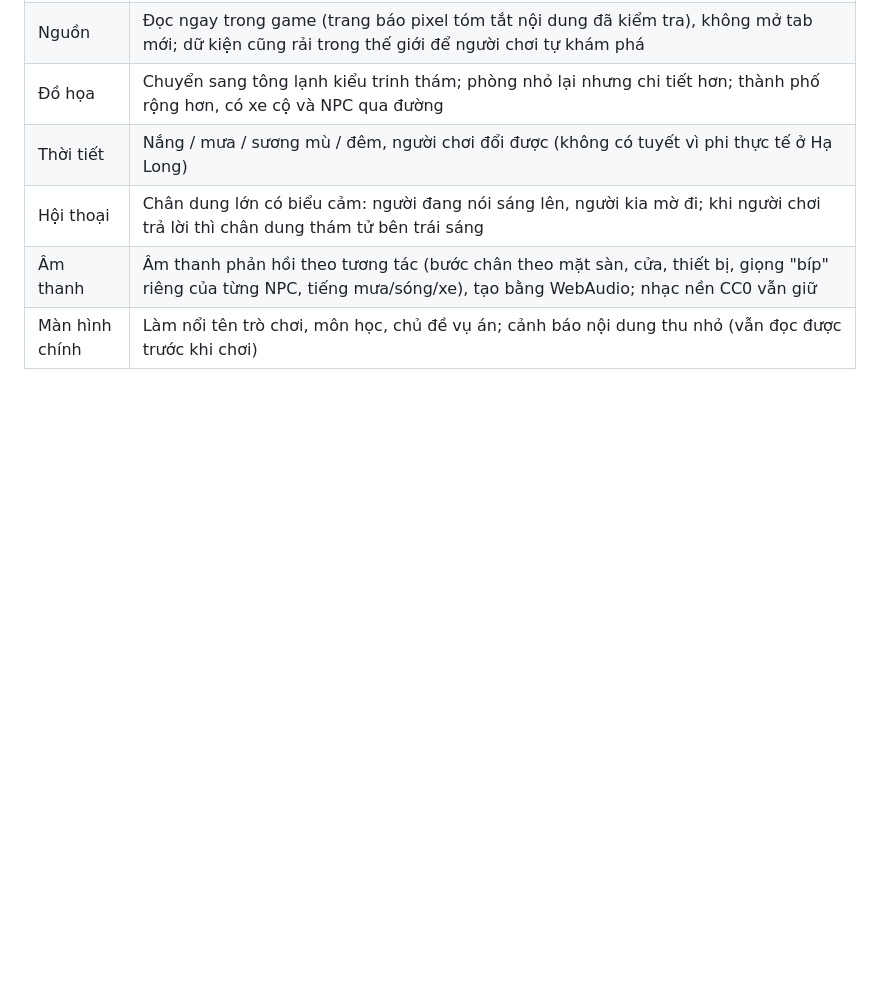
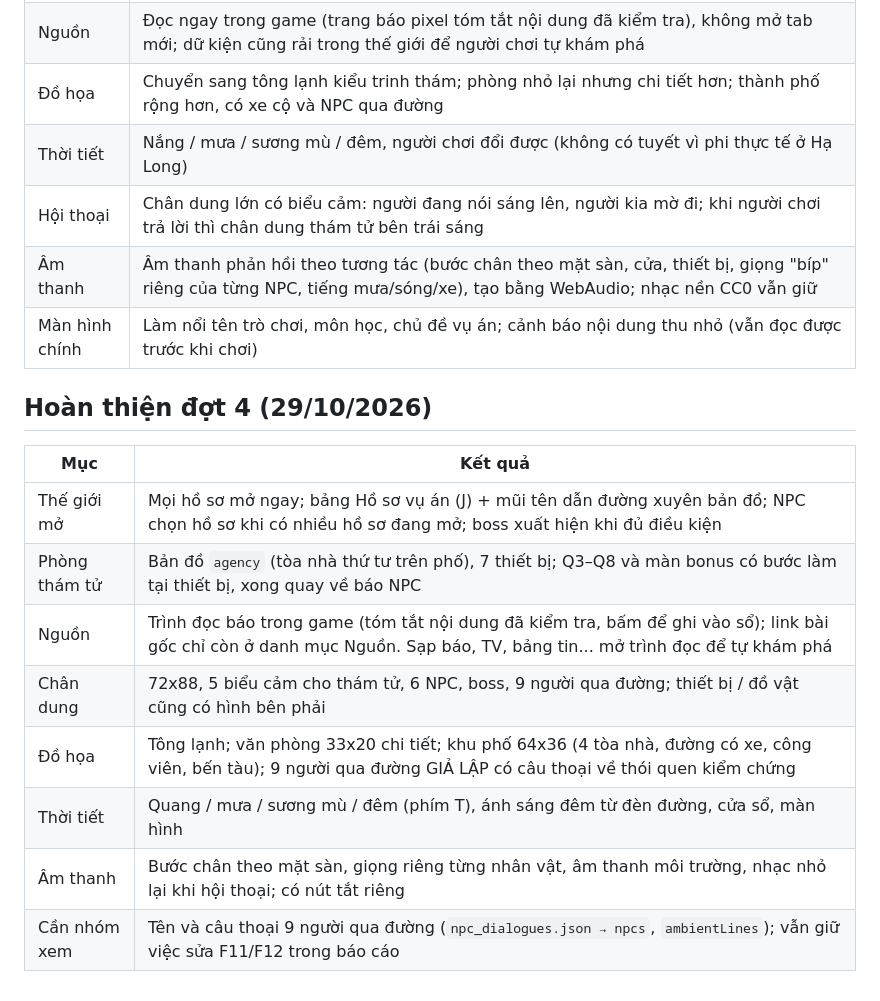
Before and after one commit to ziahann/tham-tu-tin-gia, a Markdown page: QUYẾT ĐỊNH ĐÃ CHỐT.md, the part around the change. GitHub-like rendering; blank space fills up the shorter version.

```diff
--- a/QUYẾT ĐỊNH ĐÃ CHỐT.md
+++ b/QUYẾT ĐỊNH ĐÃ CHỐT.md
@@ -100,3 +100,16 @@
 | Hội thoại | Chân dung lớn có biểu cảm: người đang nói sáng lên, người kia mờ đi; khi người chơi trả lời thì chân dung thám tử bên trái sáng |
 | Âm thanh | Âm thanh phản hồi theo tương tác (bước chân theo mặt sàn, cửa, thiết bị, giọng "bíp" riêng của từng NPC, tiếng mưa/sóng/xe), tạo bằng WebAudio; nhạc nền CC0 vẫn giữ |
 | Màn hình chính | Làm nổi tên trò chơi, môn học, chủ đề vụ án; cảnh báo nội dung thu nhỏ (vẫn đọc được trước khi chơi) |
+
+## Hoàn thiện đợt 4 (29/10/2026)
+
+| Mục | Kết quả |
+|---|---|
+| Thế giới mở | Mọi hồ sơ mở ngay; bảng Hồ sơ vụ án (J) + mũi tên dẫn đường xuyên bản đồ; NPC chọn hồ sơ khi có nhiều hồ sơ đang mở; boss xuất hiện khi đủ điều kiện |
+| Phòng thám tử | Bản đồ `agency` (tòa nhà thứ tư trên phố), 7 thiết bị; Q3–Q8 và màn bonus có bước làm tại thiết bị, xong quay về báo NPC |
+| Nguồn | Trình đọc báo trong game (tóm tắt nội dung đã kiểm tra, bấm để ghi vào sổ); link bài gốc chỉ còn ở danh mục Nguồn. Sạp báo, TV, bảng tin... mở trình đọc để tự khám phá |
+| Chân dung | 72x88, 5 biểu cảm cho thám tử, 6 NPC, boss, 9 người qua đường; thiết bị / đồ vật cũng có hình bên phải |
+| Đồ họa | Tông lạnh; văn phòng 33x20 chi tiết; khu phố 64x36 (4 tòa nhà, đường có xe, công viên, bến tàu); 9 người qua đường GIẢ LẬP có câu thoại về thói quen kiểm chứng |
+| Thời tiết | Quang / mưa / sương mù / đêm (phím T), ánh sáng đêm từ đèn đường, cửa sổ, màn hình |
+| Âm thanh | Bước chân theo mặt sàn, giọng riêng từng nhân vật, âm thanh môi trường, nhạc nhỏ lại khi hội thoại; có nút tắt riêng |
+| Cần nhóm xem | Tên và câu thoại 9 người qua đường (`npc_dialogues.json → npcs`, `ambientLines`); vẫn giữ việc sửa F11/F12 trong báo cáo |
```
Also changed, not shown: CLAUDE.md (+4 -2 lines), game/README.md (+19 -11 lines).
